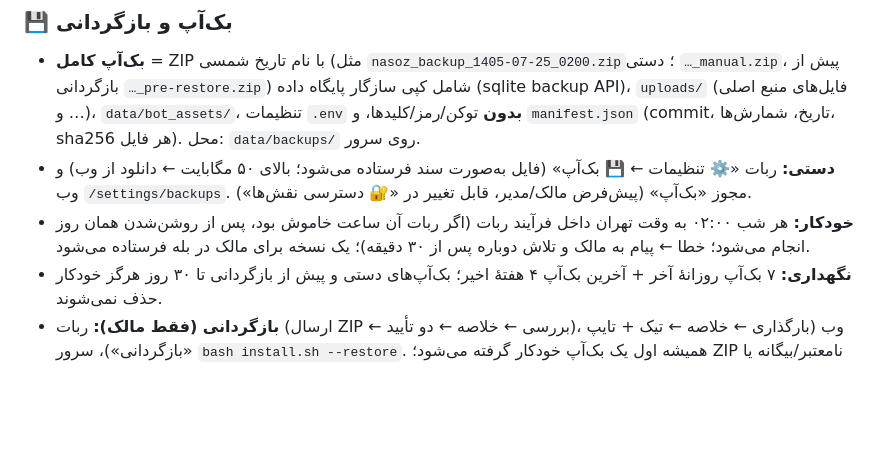
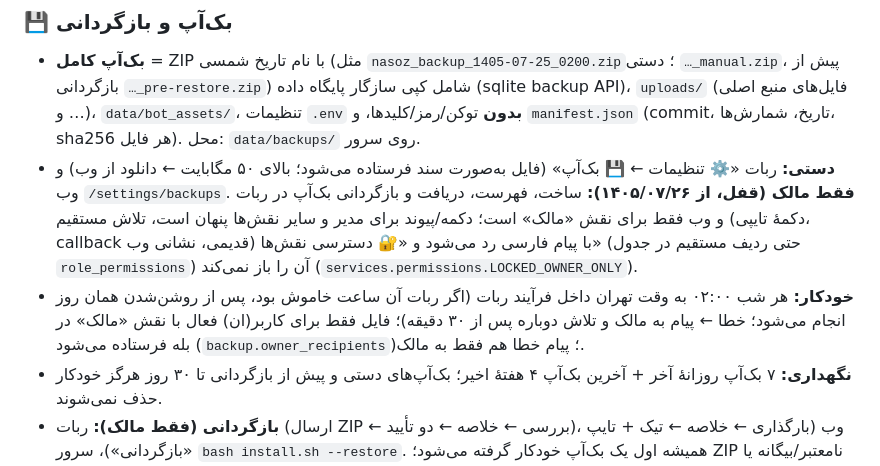
Before and after one commit to silent4time/special-materials-robot-project, a Markdown page: README.md, the part around the change. Rendered like a GitHub page; blank space fills up the shorter version.

Commit message:
T13 (3/3): docs — CHANGELOG, README (backups owner-only)

```diff
--- a/README.md
+++ b/README.md
@@ -106,8 +106,8 @@ bash scripts/install.sh --restore /root/nasoz_backup_1405-07-25_0200.zip
 
 ### 💾 بک‌آپ و بازگردانی
 - **بک‌آپ کامل** = ZIP با نام تاریخ شمسی (مثل `nasoz_backup_1405-07-25_0200.zip`؛ دستی `…_manual.zip`، پیش از بازگردانی `…_pre-restore.zip`) شامل کپی سازگار پایگاه داده (sqlite backup API)، `uploads/` (فایل‌های منبع اصلی و …)، `data/bot_assets/`، تنظیمات `.env` **بدون** توکن/رمز/کلیدها، و `manifest.json` (commit، تاریخ، شمارش‌ها، sha256 هر فایل). محل: `data/backups/` روی سرور.
-- **دستی:** ربات «⚙️ تنظیمات ← 💾 بک‌آپ» (فایل به‌صورت سند فرستاده می‌شود؛ بالای ۵۰ مگابایت ← دانلود از وب) و وب `/settings/backups`. مجوز «بک‌آپ» (پیش‌فرض مالک/مدیر، قابل تغییر در «🔐 دسترسی نقش‌ها»).
-- **خودکار:** هر شب ۰۲:۰۰ به وقت تهران داخل فرآیند ربات (اگر ربات آن ساعت خاموش بود، پس از روشن‌شدن همان روز انجام می‌شود؛ خطا ← پیام به مالک و تلاش دوباره پس از ۳۰ دقیقه)؛ یک نسخه برای مالک در بله فرستاده می‌شود.
+- **دستی:** ربات «⚙️ تنظیمات ← 💾 بک‌آپ» (فایل به‌صورت سند فرستاده می‌شود؛ بالای ۵۰ مگابایت ← دانلود از وب) و وب `/settings/backups`. **فقط مالک (قفل، از ۱۴۰۵/۰۷/۲۶):** ساخت، فهرست، دریافت و بازگردانی بک‌آپ در ربات و وب فقط برای نقش «مالک» است؛ دکمه/پیوند برای مدیر و سایر نقش‌ها پنهان است، تلاش مستقیم (دکمهٔ تایپی، callback قدیمی، نشانی وب) با پیام فارسی رد می‌شود و «🔐 دسترسی نقش‌ها» (حتی ردیف مستقیم در جدول `role_permissions`) آن را باز نمی‌کند (`services.permissions.LOCKED_OWNER_ONLY`).
+- **خودکار:** هر شب ۰۲:۰۰ به وقت تهران داخل فرآیند ربات (اگر ربات آن ساعت خاموش بود، پس از روشن‌شدن همان روز انجام می‌شود؛ خطا ← پیام به مالک و تلاش دوباره پس از ۳۰ دقیقه)؛ فایل فقط برای کاربر(ان) فعال با نقش «مالک» در بله فرستاده می‌شود (`backup.owner_recipients`)؛ پیام خطا هم فقط به مالک.
 - **نگهداری:** ۷ بک‌آپ روزانهٔ آخر + آخرین بک‌آپ ۴ هفتهٔ اخیر؛ بک‌آپ‌های دستی و پیش از بازگردانی تا ۳۰ روز هرگز خودکار حذف نمی‌شوند.
 - **بازگردانی (فقط مالک):** ربات (ارسال ZIP ← بررسی ← خلاصه ← دو تأیید)، وب (بارگذاری ← خلاصه ← تیک + تایپ «بازگردانی»)، سرور `bash install.sh --restore`. همیشه اول یک بک‌آپ خودکار گرفته می‌شود؛ ZIP نامعتبر/بیگانه یا مسیر ناامن رد می‌شود.
 
```
Also changed, not shown: CHANGELOG.md (+8 -0 lines).
